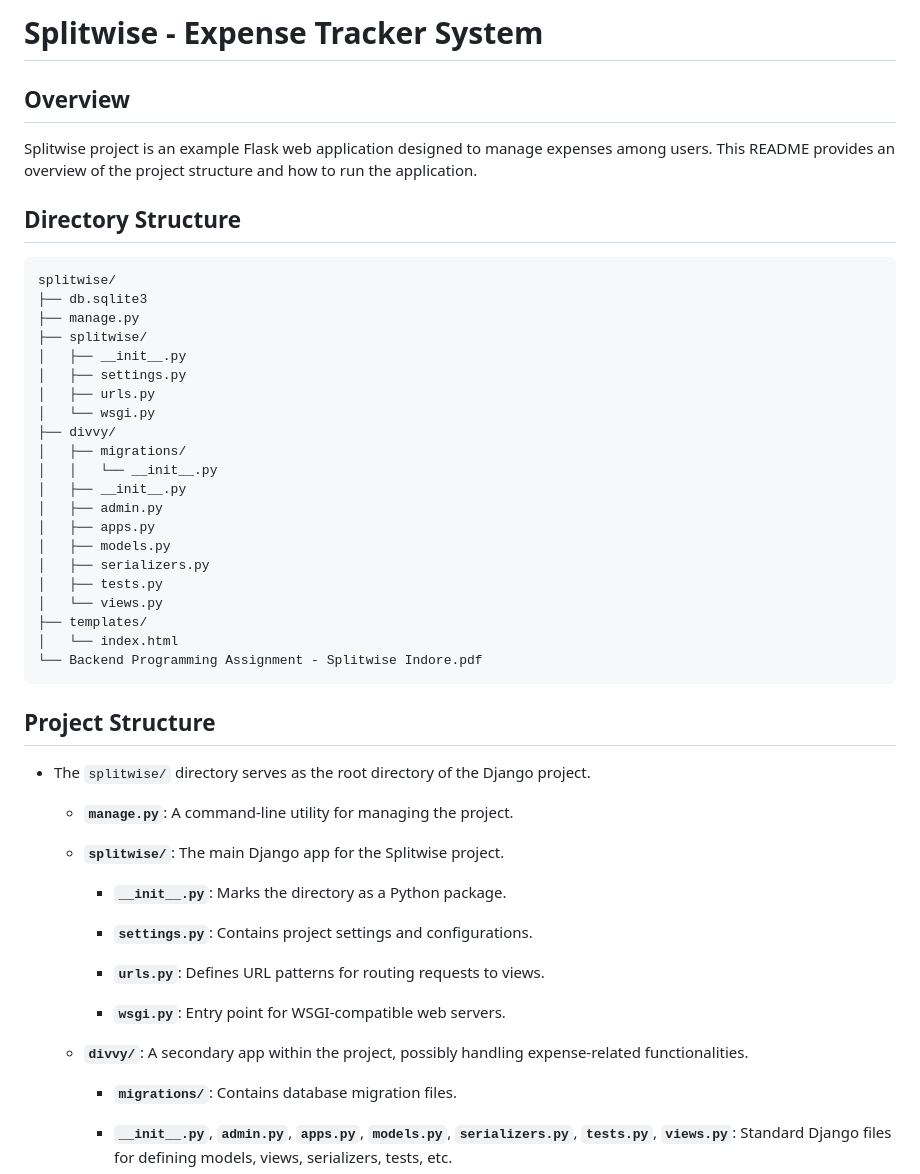
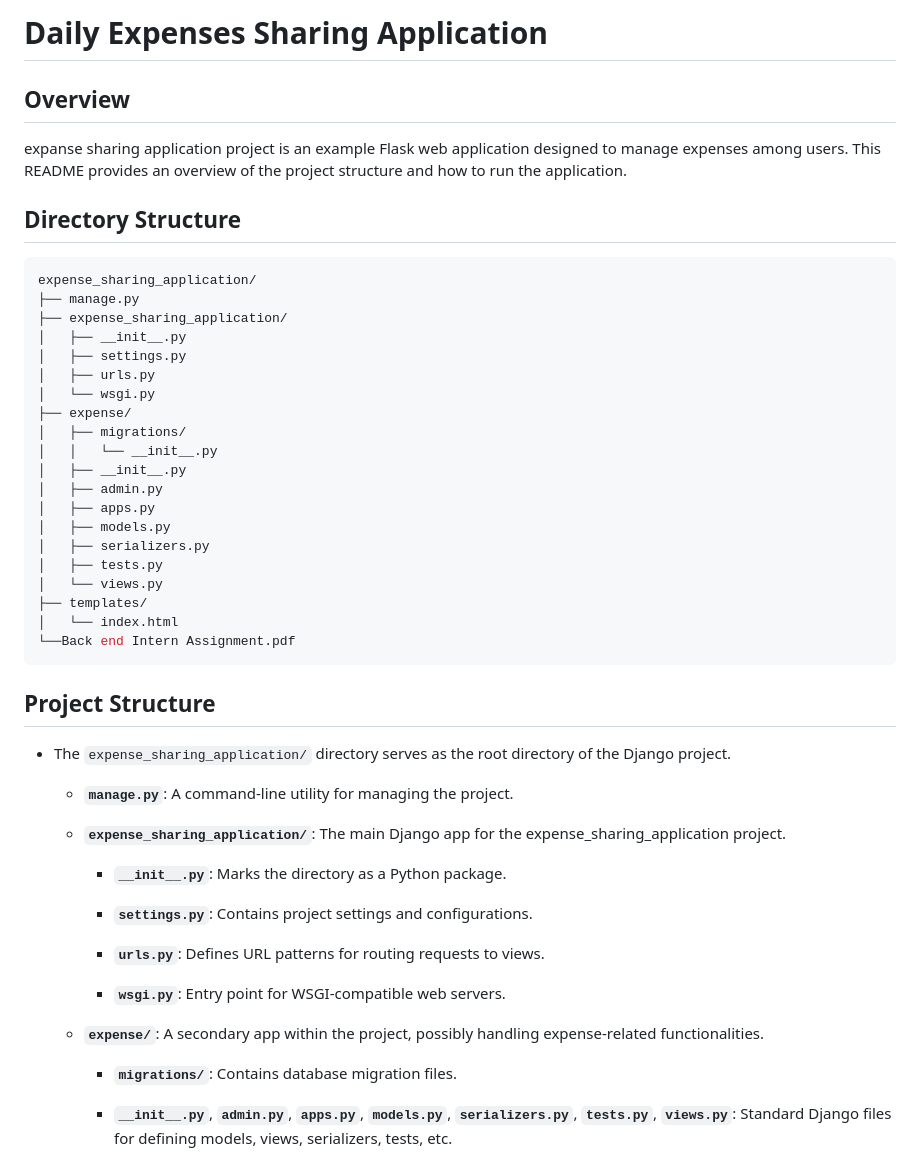
Before and after one commit to funiex/expense_sharing_application, a Markdown page: README.md, the part around one of its changes. Drawn GitHub-style.

````diff
--- a/README.md
+++ b/README.md
@@ -1,21 +1,20 @@
-# Splitwise - Expense Tracker System
+# Daily Expenses Sharing Application
 
 ## Overview
 
-Splitwise project is an example Flask web application designed to manage expenses among users. This README provides an overview of the project structure and how to run the application.
+expanse sharing application project is an example Flask web application designed to manage expenses among users. This README provides an overview of the project structure and how to run the application.
 
 ## Directory Structure
 
 ```lua
-splitwise/
-├── db.sqlite3
+expense_sharing_application/
 ├── manage.py
-├── splitwise/
+├── expense_sharing_application/
 │   ├── __init__.py
 │   ├── settings.py
 │   ├── urls.py
 │   └── wsgi.py
-├── divvy/
+├── expense/
 │   ├── migrations/
 │   │   └── __init__.py
 │   ├── __init__.py
@@ -27,17 +26,17 @@ splitwise/
 │   └── views.py
 ├── templates/
 │   └── index.html
-└── Backend Programming Assignment - Splitwise Indore.pdf
+└──Back end Intern Assignment.pdf
 ```
 
 
 ## Project Structure
 
-- The `splitwise/` directory serves as the root directory of the Django project.
+- The `expense_sharing_application/` directory serves as the root directory of the Django project.
 
     - **`manage.py`**: A command-line utility for managing the project.
 
-    - **`splitwise/`**: The main Django app for the Splitwise project.
+    - **`expense_sharing_application/`**: The main Django app for the expense_sharing_application project.
 
         - **`__init__.py`**: Marks the directory as a Python package.
 
@@ -47,7 +46,7 @@ splitwise/
 
         - **`wsgi.py`**: Entry point for WSGI-compatible web servers.
 
-    - **`divvy/`**: A secondary app within the project, possibly handling expense-related functionalities.
+    - **`expense/`**: A secondary app within the project, possibly handling expense-related functionalities.
 
         - **`migrations/`**: Contains database migration files.
 
````
Also changed, not shown: other parts of README.md (+26 -5 lines).
